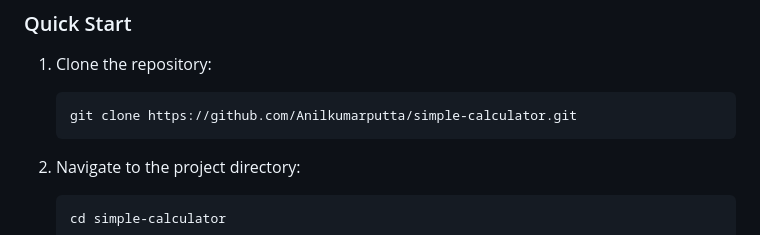
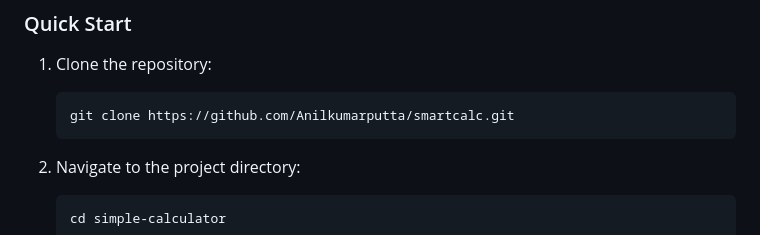
Before and after one commit to Anilkumarputta/Modern-Web-Calculator, a Markdown page: README.md, the part around the change. Drawn GitHub-style.

Commit message:
Fix repository name in clone command

````diff
--- a/README.md
+++ b/README.md
@@ -49,7 +49,7 @@ The calculator features a clean, modern interface with:
 ### Quick Start
 1. Clone the repository:
    ```bash
-   git clone https://github.com/Anilkumarputta/simple-calculator.git
+   git clone https://github.com/Anilkumarputta/smartcalc.git
    ```
 
 2. Navigate to the project directory:
````
